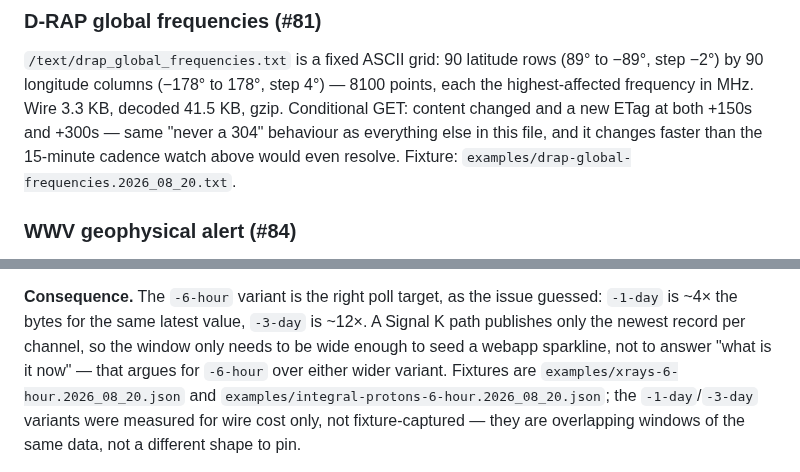
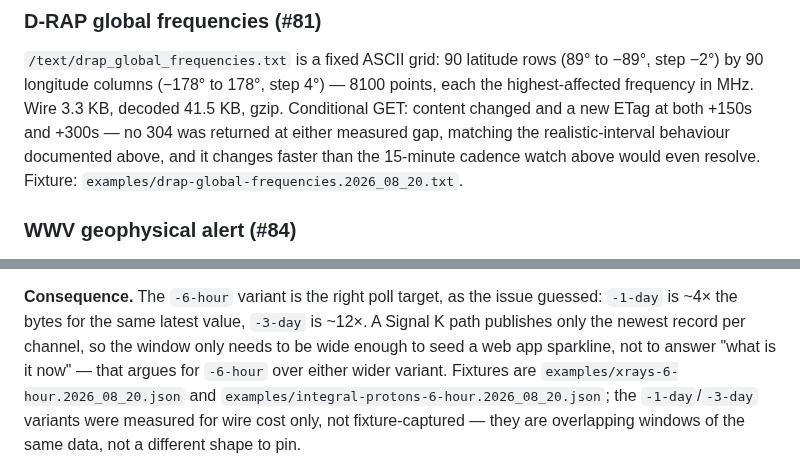
Before and after one commit to mark-brannan/signalk-noaa-space-weather, a Markdown page: docs/noaa-products.md, 2 parts joined by grey strips. Rendered like a GitHub page.

Commit message:
docs(noaa): address review feedback on #89
- Scope the D-RAP "never a 304" claim to the two measured gaps (+150s,
  +300s) instead of stating it as absolute, since the doc separately
  notes back-to-back requests can return 304.
- "webapp" -> "web app" for consistent spelling with the rest of the doc.

Both from CodeRabbit's review of PR #89.

```diff
--- a/docs/noaa-products.md
+++ b/docs/noaa-products.md
@@ -313,8 +313,9 @@ Dated fixtures are captured into `examples/`.
 (89° to −89°, step −2°) by 90 longitude columns (−178° to 178°, step 4°) —
 8100 points, each the highest-affected frequency in MHz. Wire 3.3 KB, decoded
 41.5 KB, gzip. Conditional GET: content changed and a new ETag at both +150s
-and +300s — same "never a 304" behaviour as everything else in this file, and
-it changes faster than the 15-minute cadence watch above would even resolve.
+and +300s — no 304 was returned at either measured gap, matching the
+realistic-interval behaviour documented above, and it changes faster than the
+15-minute cadence watch above would even resolve.
 Fixture: `examples/drap-global-frequencies.2026_08_20.txt`.
 
 ### WWV geophysical alert (#84)
@@ -368,7 +369,7 @@ expected, since the series is still being appended to at 1-minute cadence.
 **Consequence.** The `-6-hour` variant is the right poll target, as the issue
 guessed: `-1-day` is ~4× the bytes for the same latest value, `-3-day` is
 ~12×. A Signal K path publishes only the newest record per channel, so the
-window only needs to be wide enough to seed a webapp sparkline, not to answer
+window only needs to be wide enough to seed a web app sparkline, not to answer
 "what is it now" — that argues for `-6-hour` over either wider variant.
 Fixtures are `examples/xrays-6-hour.2026_08_20.json` and
 `examples/integral-protons-6-hour.2026_08_20.json`; the `-1-day`/`-3-day`
```
